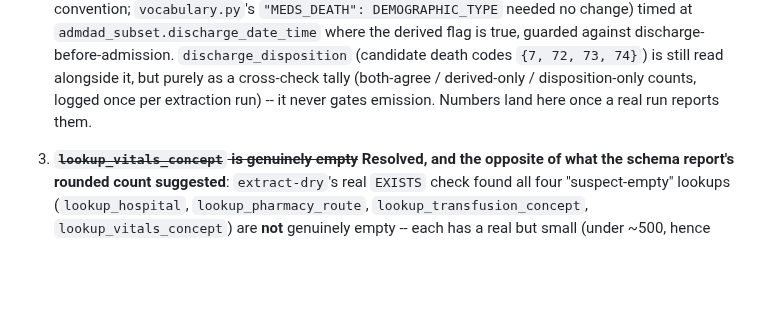
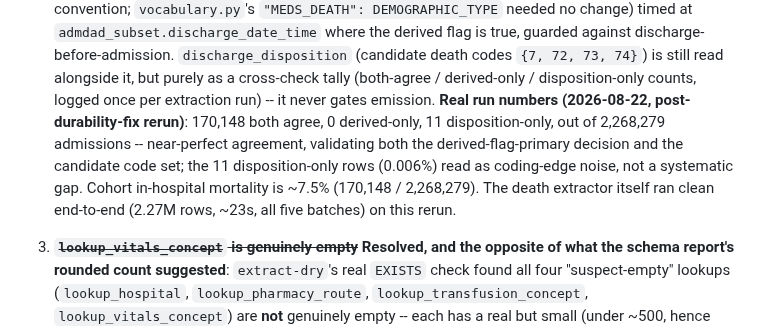
Before and after one commit to VectorInstitute/odyssey, a Markdown page: docs/gemini_extraction.md, the part around the change. GitHub-like rendering; blank space fills up the shorter version.

Commit message:
docs/gemini_extraction.md: transcribe the real mortality cross-check numbers
Real run (2026-08-22, post-durability-fix rerun): 170,148 both agree,
0 derived-only, 11 disposition-only out of 2,268,279 admissions -- the
derived-flag-primary decision and the candidate death-code set both
validated by near-perfect agreement; the 11 disposition-only rows
(0.006%) read as coding-edge noise. Cohort in-hospital mortality ~7.5%.
Death extractor ran clean end-to-end (2.27M rows, ~23s, all five
batches).

Co-Authored-By: Claude Sonnet 5 <noreply@anthropic.com>

```diff
--- a/docs/gemini_extraction.md
+++ b/docs/gemini_extraction.md
@@ -63,8 +63,15 @@ priority order:
    `discharge_disposition` (candidate death codes `{7, 72, 73, 74}`) is
    still read alongside it, but purely as a cross-check tally
    (both-agree / derived-only / disposition-only counts, logged once per
-   extraction run) -- it never gates emission. Numbers land here once a
-   real run reports them.
+   extraction run) -- it never gates emission. **Real run numbers
+   (2026-08-22, post-durability-fix rerun)**: 170,148 both agree, 0
+   derived-only, 11 disposition-only, out of 2,268,279 admissions --
+   near-perfect agreement, validating both the derived-flag-primary
+   decision and the candidate code set; the 11 disposition-only rows
+   (0.006%) read as coding-edge noise, not a systematic gap. Cohort
+   in-hospital mortality is ~7.5% (170,148 / 2,268,279). The death
+   extractor itself ran clean end-to-end (2.27M rows, ~23s, all five
+   batches) on this rerun.
 3. ~~**`lookup_vitals_concept` is genuinely empty**~~ **Resolved, and the
    opposite of what the schema report's rounded count suggested**:
    `extract-dry`'s real `EXISTS` check found all four "suspect-empty"
```
